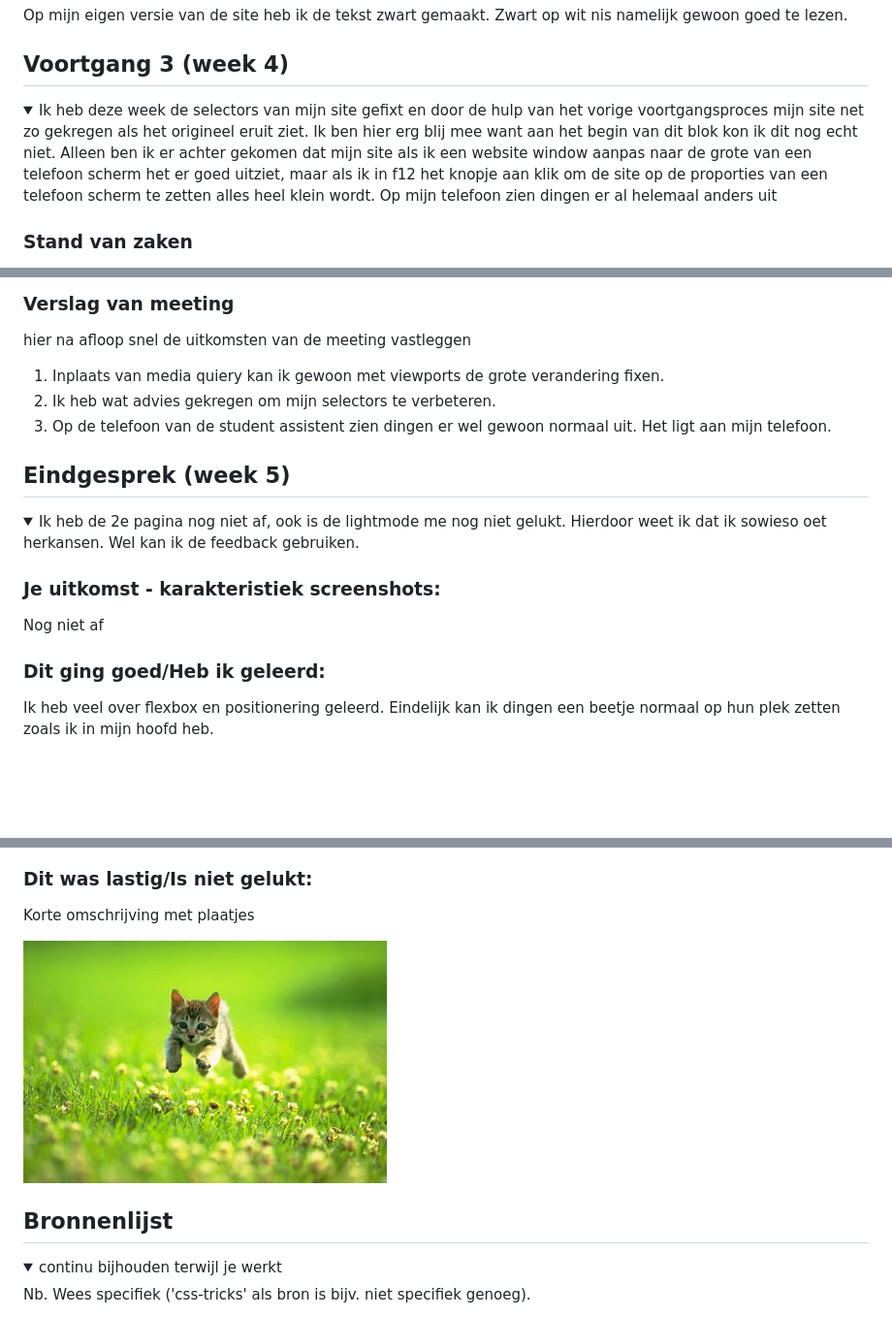
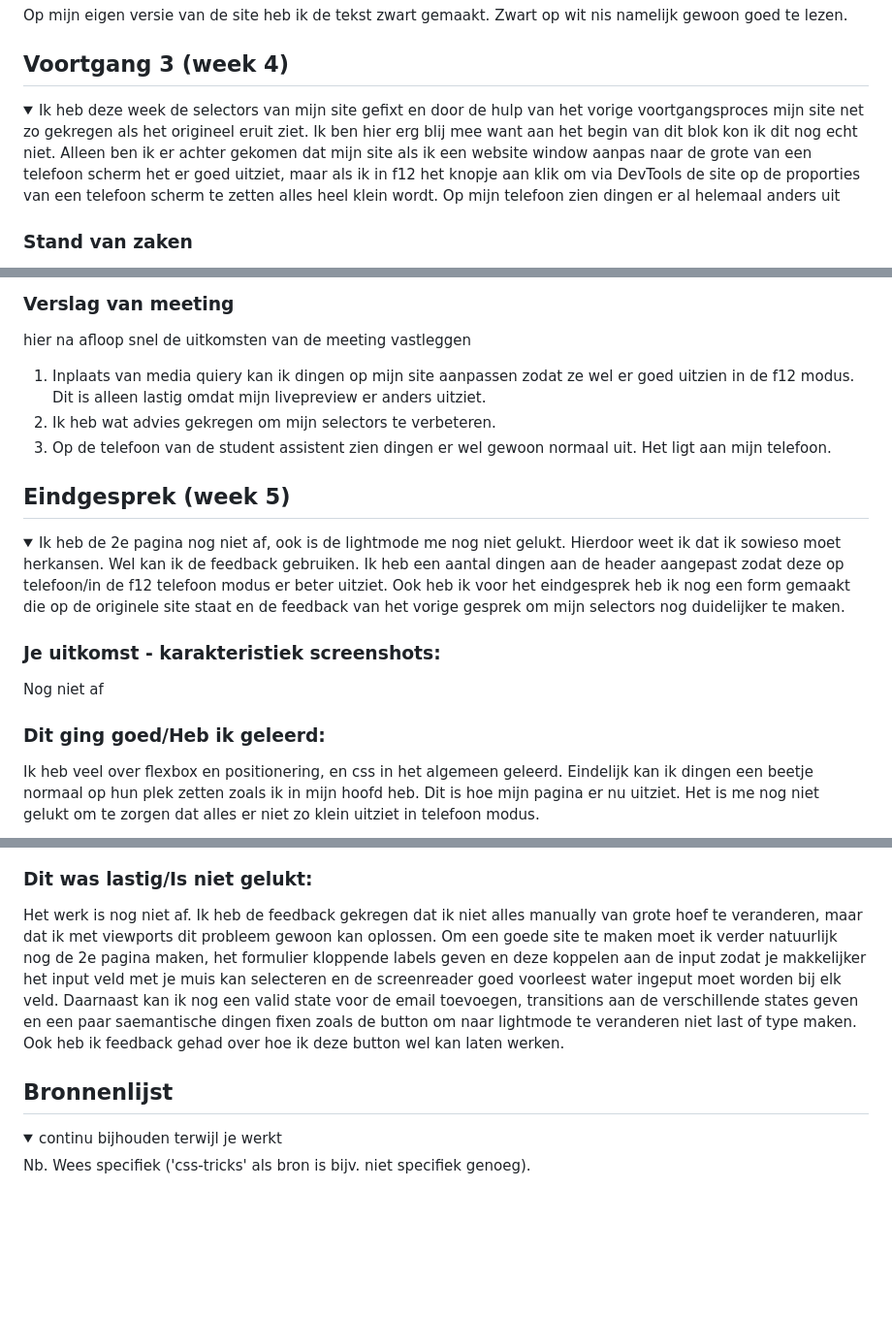
Before and after one commit to Ticorex/Frontend2022, a Markdown page: README.md, 3 parts joined by grey strips. Shown: that part at 97% size. Rendered like a GitHub page; folded sections open; blank space fills up the shorter version.

```diff
--- a/README.md
+++ b/README.md
@@ -602,7 +602,7 @@ aan te klikken is.
 ## Voortgang 3 (week 4)
 
 <details>
-  <summary> Ik heb deze week de selectors van mijn site gefixt en door de hulp van het vorige voortgangsproces mijn site net zo gekregen als het origineel eruit ziet. Ik ben hier erg blij mee want aan het begin van dit blok kon ik dit nog echt niet. Alleen ben ik er achter gekomen dat mijn site als ik een website window aanpas naar de grote van een telefoon scherm het er goed uitziet, maar als ik in f12 het knopje aan klik om de site op de proporties van een telefoon scherm te zetten alles heel klein wordt. Op mijn telefoon zien dingen er al helemaal anders uit</summary>
+  <summary> Ik heb deze week de selectors van mijn site gefixt en door de hulp van het vorige voortgangsproces mijn site net zo gekregen als het origineel eruit ziet. Ik ben hier erg blij mee want aan het begin van dit blok kon ik dit nog echt niet. Alleen ben ik er achter gekomen dat mijn site als ik een website window aanpas naar de grote van een telefoon scherm het er goed uitziet, maar als ik in f12 het knopje aan klik om via DevTools de site op de proporties van een telefoon scherm te zetten alles heel klein wordt. Op mijn telefoon zien dingen er al helemaal anders uit</summary>
 
   ### Stand van zaken
   De site ziet er nu goed uit. Ik ben tevreden met mijn html en css. Maar met javascript de light modus maken is nog niet helemaal gelukt. Ook ziet de site er vreemd uit met de f12 modus. Online heb ik gelezen dat ik dit misschien met media quiery kan fixen dus daar ga ik in de meeting over vragen.
@@ -619,7 +619,7 @@ aan te klikken is.
   ### Verslag van meeting
   hier na afloop snel de uitkomsten van de meeting vastleggen
 
- 1. Inplaats van media quiery kan ik gewoon met viewports de grote verandering fixen.
+ 1. Inplaats van media quiery kan ik dingen op mijn site aanpassen zodat ze wel er goed uitzien in de f12 modus. Dit is alleen lastig omdat mijn livepreview er anders uitziet.
  2. Ik heb wat advies gekregen om mijn selectors te verbeteren.
  3. Op de telefoon van de student assistent zien dingen er wel gewoon normaal uit. Het ligt aan mijn telefoon.
 
@@ -632,12 +632,14 @@ aan te klikken is.
 ## Eindgesprek (week 5)
 
 <details>
-  <summary>Ik heb de 2e pagina nog niet af, ook is de lightmode me nog niet gelukt. Hierdoor weet ik dat ik sowieso oet herkansen. Wel kan ik de feedback gebruiken.</summary>
+  <summary>Ik heb de 2e pagina nog niet af, ook is de lightmode me nog niet gelukt. Hierdoor weet ik dat ik sowieso moet herkansen. Wel kan ik de feedback gebruiken.
+Ik heb een aantal dingen aan de header aangepast zodat deze op telefoon/in de f12 telefoon modus er beter uitziet. Ook heb ik voor het eindgesprek heb ik nog een form gemaakt die op de originele site staat en de feedback van het vorige gesprek om mijn selectors nog duidelijker te maken.</summary>
 
   ### Je uitkomst - karakteristiek screenshots:
  Nog niet af
 
 
   ### Dit ging goed/Heb ik geleerd:
-  Ik heb veel over flexbox en positionering geleerd. Eindelijk kan ik dingen een beetje normaal op hun plek zetten zoals ik in mijn hoofd heb.
+  Ik heb veel over flexbox en positionering, en css in het algemeen geleerd. Eindelijk kan ik dingen een beetje normaal op hun plek zetten zoals ik in mijn hoofd heb.
+Dit is hoe mijn pagina er nu uitziet. Het is me nog niet gelukt om te zorgen dat alles er niet zo klein uitziet in telefoon modus.
 
@@ -645,17 +647,15 @@ aan te klikken is.
 
 
   ### Dit was lastig/Is niet gelukt:
-  Korte omschrijving met plaatjes
-
-  <img src="readme-images/dummy-plaatje.jpg" width="375px" alt="bummer">
-</details>
+  Het werk is nog niet af.
+Ik heb de feedback gekregen dat ik niet alles manually van grote hoef te veranderen, maar dat ik met viewports dit probleem gewoon kan oplossen.
+Om een goede site te maken moet ik verder natuurlijk nog de 2e pagina maken, het formulier kloppende labels geven en deze koppelen aan de input zodat je makkelijker het input veld met je muis kan selecteren en de screenreader goed voorleest water ingeput moet worden bij elk veld. Daarnaast kan ik nog een valid state voor de email toevoegen, transitions aan de verschillende states geven en een paar saemantische dingen fixen zoals de button om naar lightmode te veranderen niet last of type maken. Ook heb ik feedback gehad over hoe ik deze button wel kan laten werken.
 
 
 
 
 
 ## Bronnenlijst
-
 <details open>
   <summary>continu bijhouden terwijl je werkt</summary>
 
```
Also changed, not shown: other parts of README.md (+1 -1 lines).
